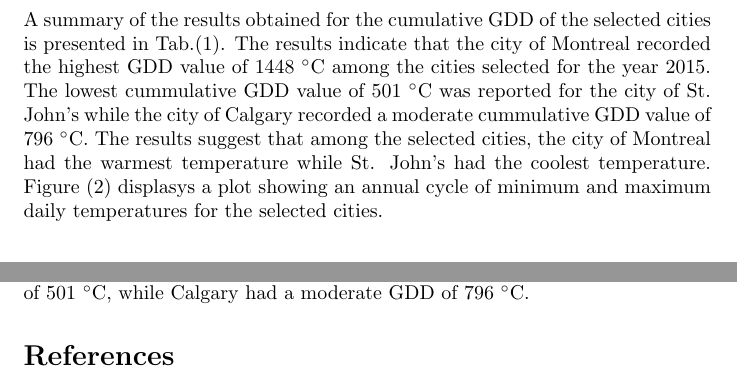
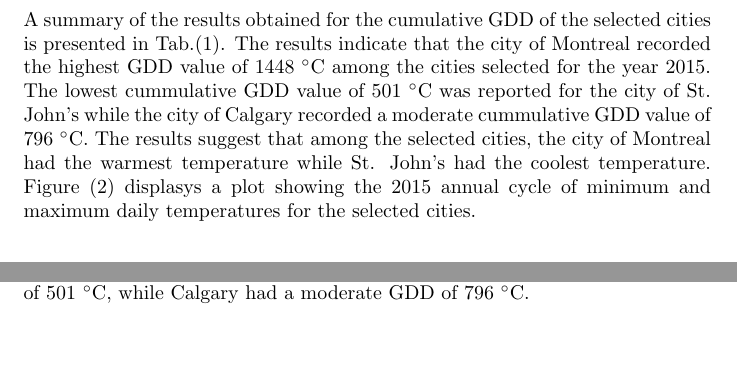
Before and after one commit to sheykholeslam/P6950T3, a LaTeX document (source/Report/report.tex): two parts of pages 4 and 6 of 6, joined at a grey line, cut so that both start at the same text. Compiled offline with pdfLaTeX.

Commit message:
Update report.tex

```diff
--- a/source/Report/report.tex
+++ b/source/Report/report.tex
@@ -77,7 +77,7 @@ $\textrm{GDD} = \left(\frac{T_{max} + T_{min}}{2}\right) - T_{base}$\\ [\baselin
 
 \newpage
 \section{ \bf Results}
-A summary of the results obtained for the cumulative GDD of the selected cities is presented in Tab.(\ref{gdd-results}). The results indicate that the city of Montreal recorded the highest GDD value of 1448 $^{\circ}$C among the cities selected for the year 2015. The lowest cummulative GDD value of 501 $^{\circ}$C was reported for the city of St. John's while the city of Calgary recorded a moderate cummulative GDD value of 796 $^{\circ}$C. The results suggest that among the selected cities, the city of Montreal had the warmest temperature while St. John's had the coolest temperature. Figure (\ref{gdd-cycle}) displasys a plot showing an annual cycle of minimum and maximum daily temperatures for the selected cities.
+A summary of the results obtained for the cumulative GDD of the selected cities is presented in Tab.(\ref{gdd-results}). The results indicate that the city of Montreal recorded the highest GDD value of 1448 $^{\circ}$C among the cities selected for the year 2015. The lowest cummulative GDD value of 501 $^{\circ}$C was reported for the city of St. John's while the city of Calgary recorded a moderate cummulative GDD value of 796 $^{\circ}$C. The results suggest that among the selected cities, the city of Montreal had the warmest temperature while St. John's had the coolest temperature. Figure (\ref{gdd-cycle}) displasys a plot showing the 2015 annual cycle of minimum and maximum daily temperatures for the selected cities.
 
 
 \begin{table}[h]
```
Also changed, not shown: source/Report/report.tex (9 more changed lines).
